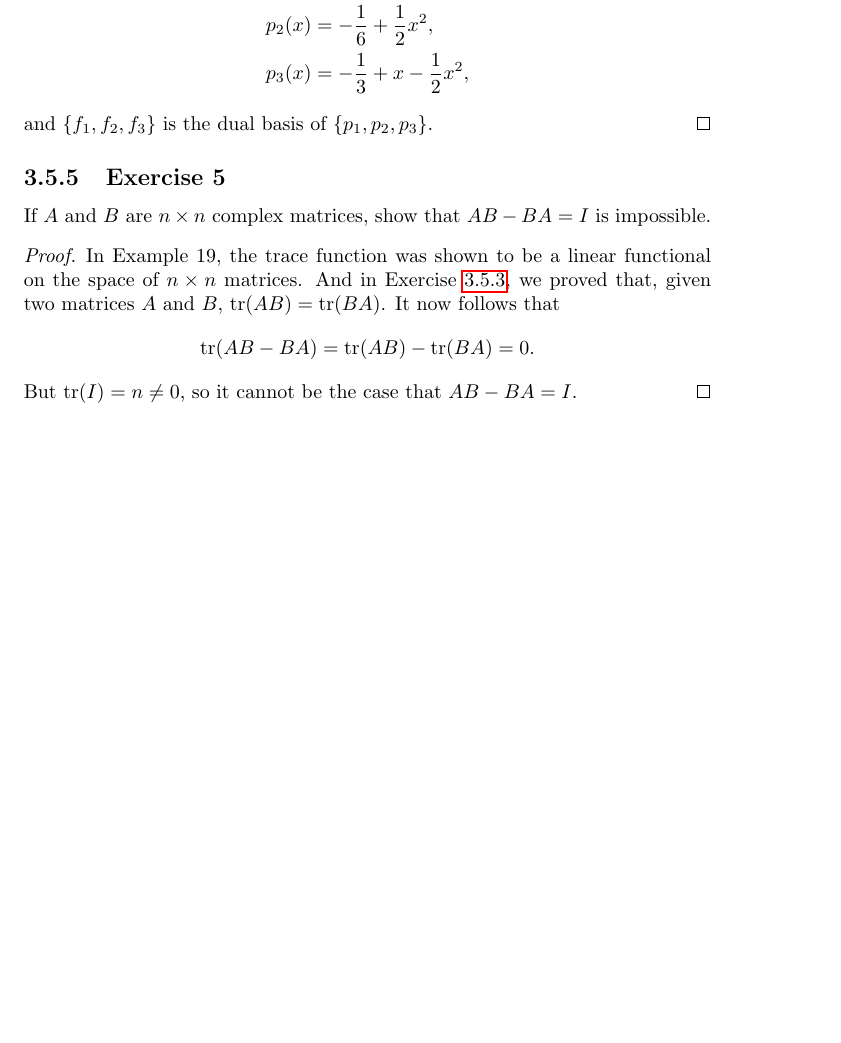
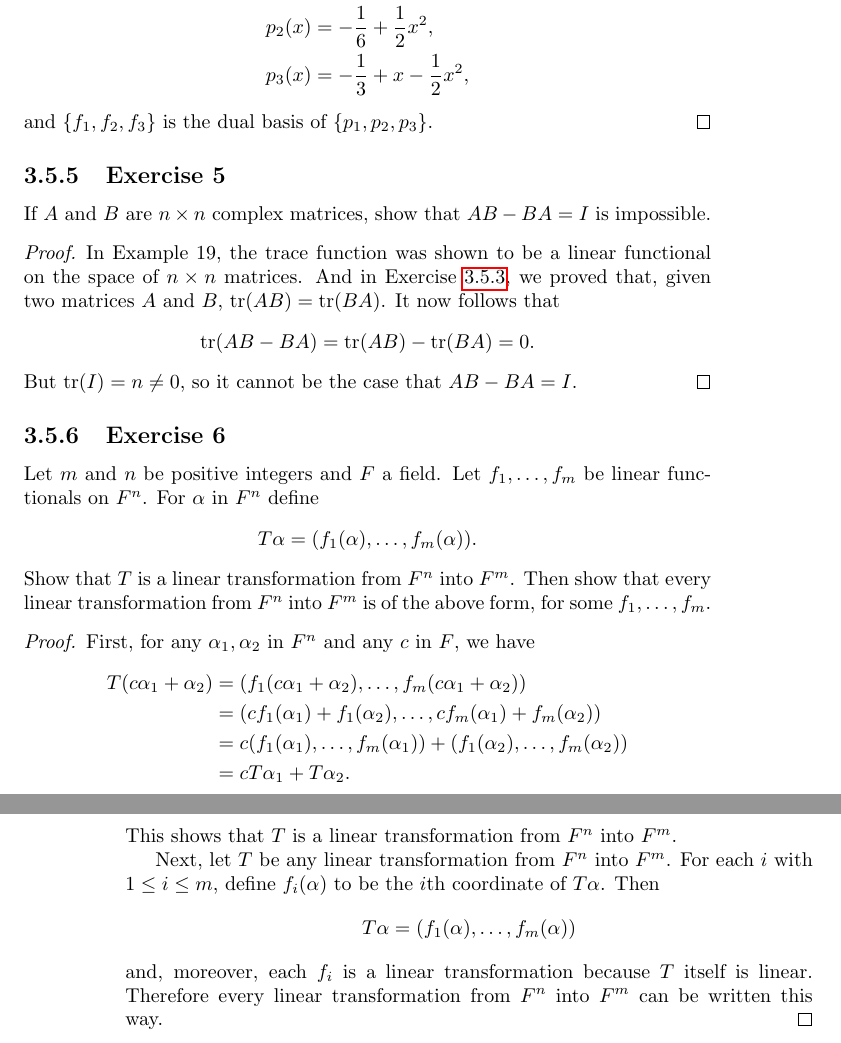
Before and after one commit to gkikola/sol-hoffman-kunze, a LaTeX thesis (src/hksol.tex, which reads src/ch03/section5.tex): part of page 95 of 95 before the commit and two parts of pages 95 and 96 of 96 after it, the two joined at a grey line, cut so that both start at the same text, the shorter picture padded with empty space. Compiled offline with pdfLaTeX.

Commit message:
3.5: Add Exercise 6

```diff
--- a/src/ch03/section5.tex
+++ b/src/ch03/section5.tex
@@ -288,3 +288,38 @@ $AB - BA = I$ is impossible.
   \end{equation*}
   But $\tr(I) = n\neq0$, so it cannot be the case that $AB - BA = I$.
 \end{proof}
+
+\Exercise6 Let $m$ and $n$ be positive integers and $F$ a field. Let
+$f_1,\dots,f_m$ be linear functionals on $F^n$. For $\alpha$ in $F^n$
+define
+\begin{equation*}
+  T\alpha = (f_1(\alpha), \dots, f_m(\alpha)).
+\end{equation*}
+Show that $T$ is a linear transformation from $F^n$ into $F^m$. Then
+show that every linear transformation from $F^n$ into $F^m$ is of the
+above form, for some $f_1,\dots,f_m$.
+\begin{proof}
+  First, for any $\alpha_1,\alpha_2$ in $F^n$ and any $c$ in $F$, we
+  have
+  \begin{align*}
+    T(c\alpha_1 + \alpha_2)
+    &= (f_1(c\alpha_1 + \alpha_2), \dots, f_m(c\alpha_1 + \alpha_2)) \\
+    &= (cf_1(\alpha_1) + f_1(\alpha_2),
+      \dots, cf_m(\alpha_1) + f_m(\alpha_2)) \\
+    &= c(f_1(\alpha_1), \dots, f_m(\alpha_1))
+      + (f_1(\alpha_2), \dots, f_m(\alpha_2)) \\
+    &= cT\alpha_1 + T\alpha_2.
+  \end{align*}
+  This shows that $T$ is a linear transformation from $F^n$ into
+  $F^m$.
+
+  Next, let $T$ be any linear transformation from $F^n$ into
+  $F^m$. For each $i$ with $1\leq i\leq m$, define $f_i(\alpha)$ to be
+  the $i$th coordinate of $T\alpha$. Then
+  \begin{equation*}
+    T\alpha = (f_1(\alpha), \dots, f_m(\alpha))
+  \end{equation*}
+  and, moreover, each $f_i$ is a linear transformation because $T$
+  itself is linear. Therefore every linear transformation from $F^n$
+  into $F^m$ can be written this way.
+\end{proof}
```
